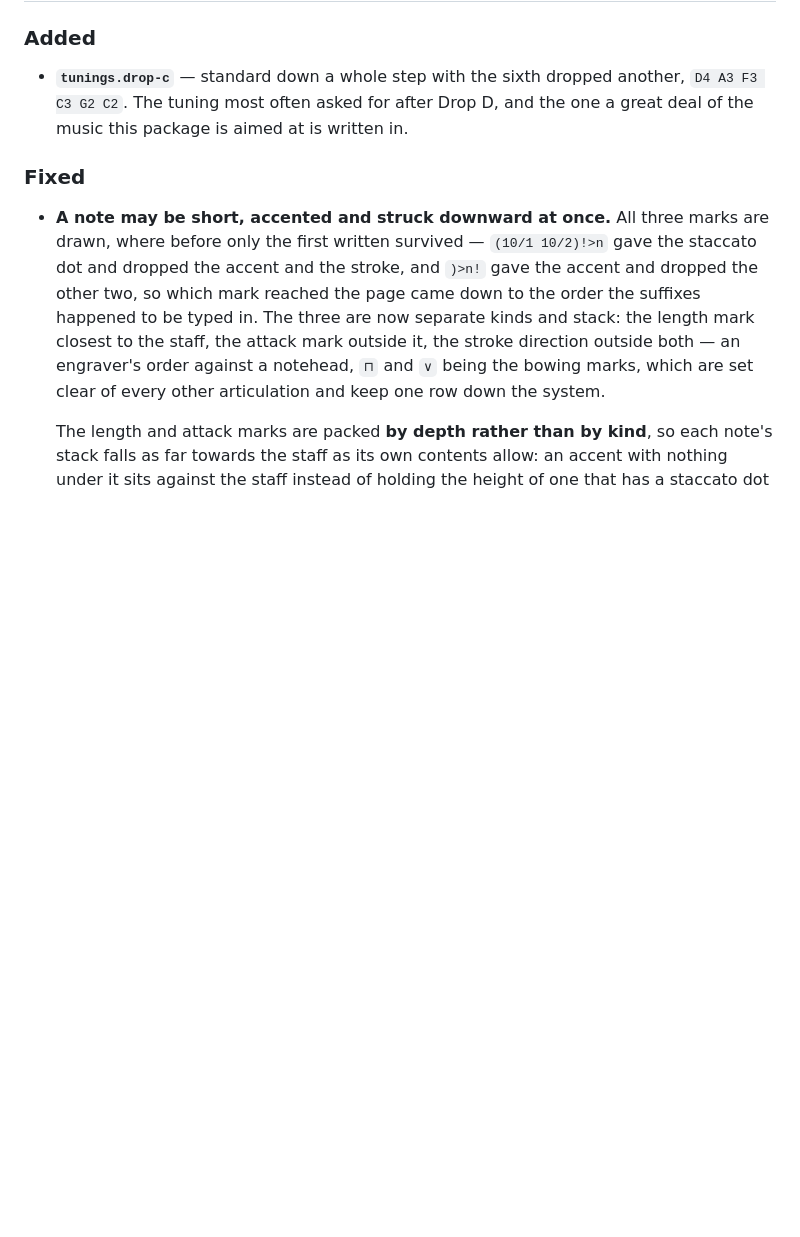
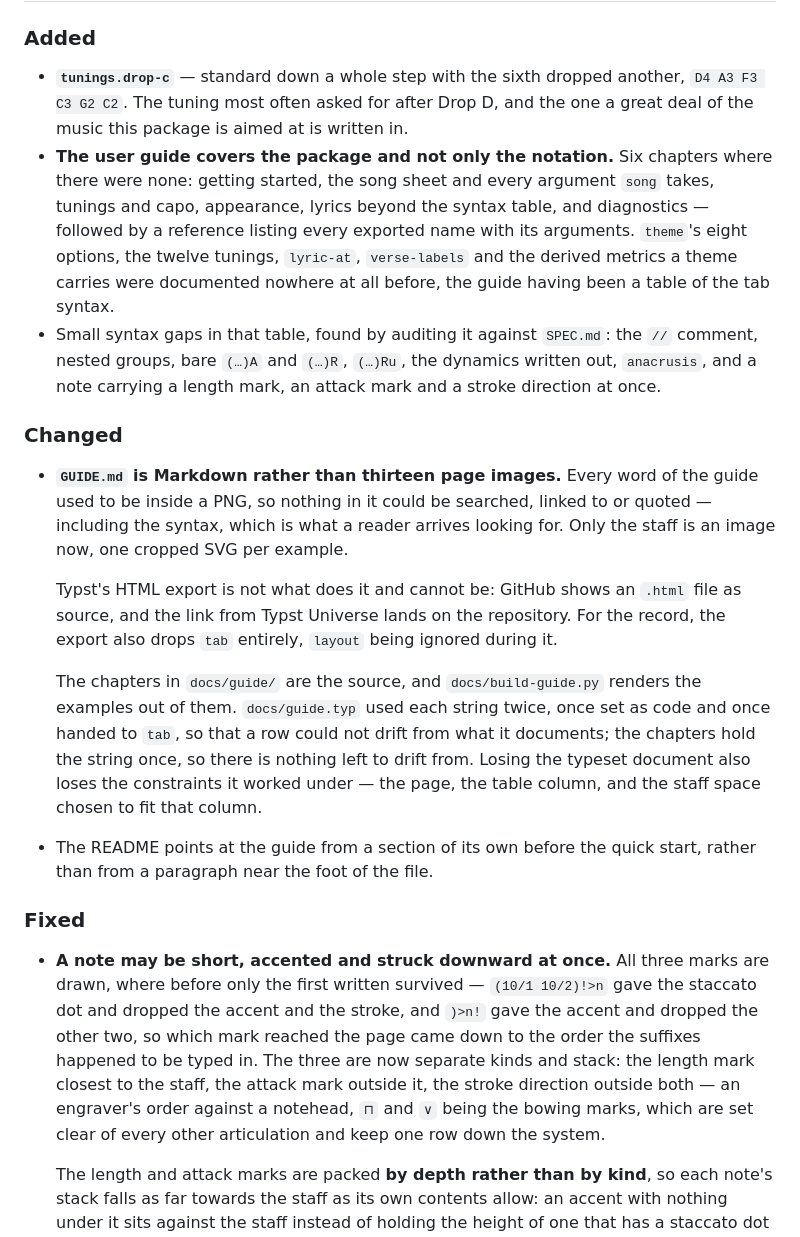
Before and after one commit to snaggen/fretwork, a Markdown page: CHANGELOG.md, the part around the change. GitHub-like rendering; blank space fills up the shorter version.

Commit message:
Record the guide's rework in the changelog
The 0.4.0 entry listed the articulation and spacing fixes and Drop C, and said
nothing about the guide — which is the larger part of the release and the part
a reader of the changelog is most likely to notice.

Co-Authored-By: Claude Opus 5 <noreply@anthropic.com>
Claude-Session: https://claude.ai/code/session_01JfHa8vQ4oAL1hxH3KrU25F

```diff
--- a/CHANGELOG.md
+++ b/CHANGELOG.md
@@ -7,6 +7,38 @@
 - **`tunings.drop-c`** — standard down a whole step with the sixth dropped
   another, `D4 A3 F3 C3 G2 C2`. The tuning most often asked for after Drop D,
   and the one a great deal of the music this package is aimed at is written in.
+- **The user guide covers the package and not only the notation.** Six chapters
+  where there were none: getting started, the song sheet and every argument
+  `song` takes, tunings and capo, appearance, lyrics beyond the syntax table,
+  and diagnostics — followed by a reference listing every exported name with its
+  arguments. `theme`'s eight options, the twelve tunings, `lyric-at`,
+  `verse-labels` and the derived metrics a theme carries were documented
+  nowhere at all before, the guide having been a table of the tab syntax.
+- Small syntax gaps in that table, found by auditing it against `SPEC.md`: the
+  `//` comment, nested groups, bare `(…)A` and `(…)R`, `(…)Ru`, the dynamics
+  written out, `anacrusis`, and a note carrying a length mark, an attack mark
+  and a stroke direction at once.
+
+### Changed
+
+- **`GUIDE.md` is Markdown rather than thirteen page images.** Every word of the
+  guide used to be inside a PNG, so nothing in it could be searched, linked to or
+  quoted — including the syntax, which is what a reader arrives looking for. Only
+  the staff is an image now, one cropped SVG per example.
+
+  Typst's HTML export is not what does it and cannot be: GitHub shows an `.html`
+  file as source, and the link from Typst Universe lands on the repository. For
+  the record, the export also drops `tab` entirely, `layout` being ignored during
+  it.
+
+  The chapters in `docs/guide/` are the source, and `docs/build-guide.py` renders
+  the examples out of them. `docs/guide.typ` used each string twice, once set as
+  code and once handed to `tab`, so that a row could not drift from what it
+  documents; the chapters hold the string once, so there is nothing left to drift
+  from. Losing the typeset document also loses the constraints it worked under —
+  the page, the table column, and the staff space chosen to fit that column.
+- The README points at the guide from a section of its own before the quick
+  start, rather than from a paragraph near the foot of the file.
 
 ### Fixed
 
```
